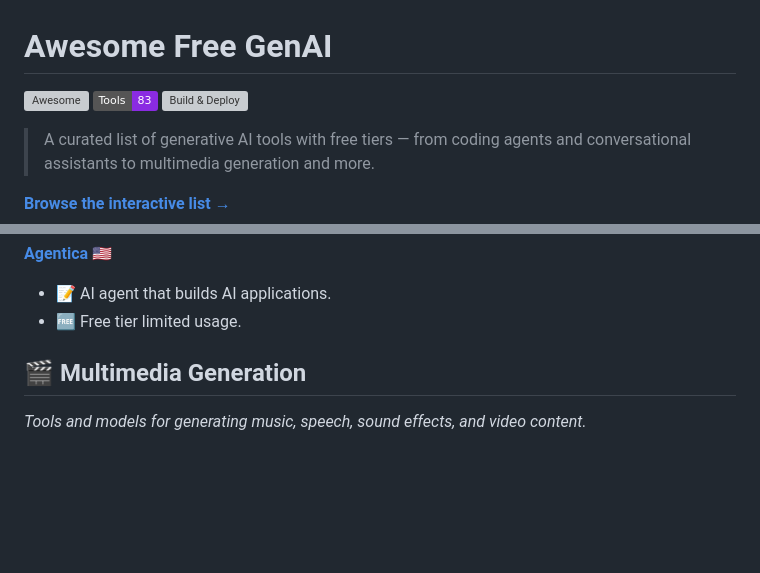
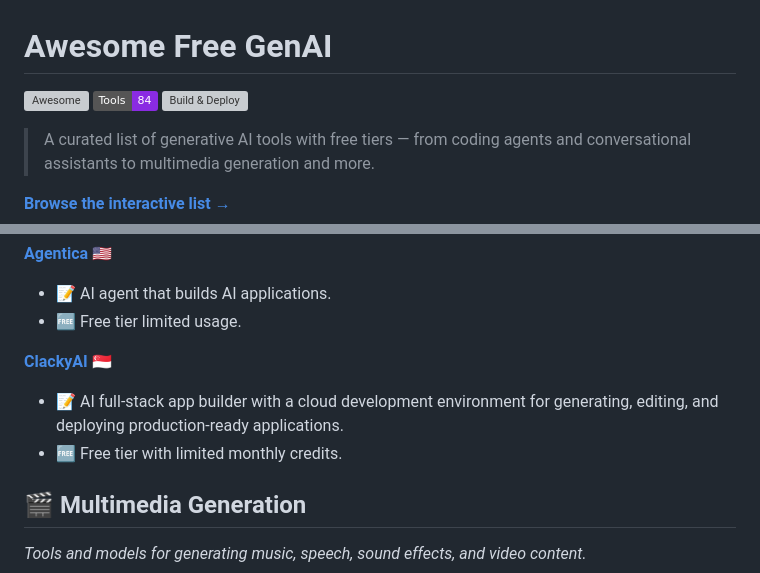
Before and after one commit to roaryx/awesome-free-genai, a Markdown page: README.md, 2 parts joined by grey strips. Rendered like a GitHub page; badges without logos; blank space fills up the shorter version; grey boxes are pictures that could not be loaded.

Commit message:
docs: auto-update README.md from data sources

```diff
--- a/README.md
+++ b/README.md
@@ -1,7 +1,7 @@
 # Awesome Free GenAI
 
 [![Awesome](https://awesome.re/badge.svg)](https://awesome.re)
-![Tools](https://img.shields.io/badge/Tools-83-blueviolet)
+![Tools](https://img.shields.io/badge/Tools-84-blueviolet)
 [![Build & Deploy](https://github.com/roaryx/awesome-free-genai/actions/workflows/build-and-deploy.yml/badge.svg)](https://github.com/roaryx/awesome-free-genai/actions/workflows/build-and-deploy.yml)
 
 > A curated list of generative AI tools with free tiers — from coding agents and conversational assistants to multimedia generation and more.
@@ -236,6 +236,10 @@
 - 📝 AI agent that builds AI applications.
 - 🆓 Free tier limited usage.
 
+**[ClackyAI](https://app.clacky.ai/)** :singapore:
+- 📝 AI full-stack app builder with a cloud development environment for generating, editing, and deploying production-ready applications.
+- 🆓 Free tier with limited monthly credits.
+
 
 ## 🎬 Multimedia Generation
 
```
